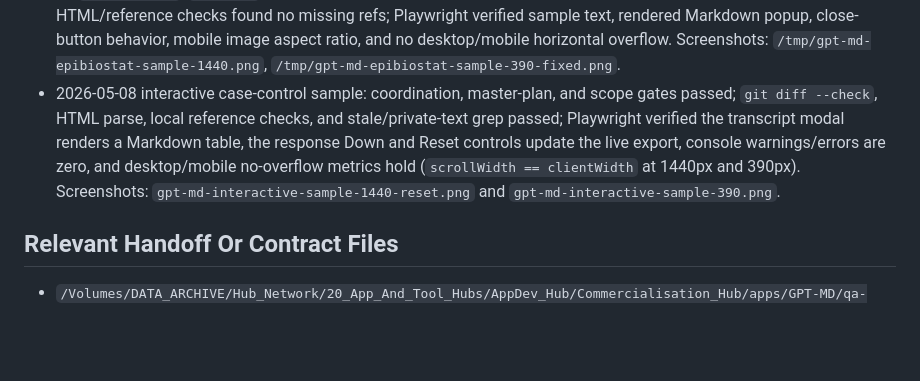
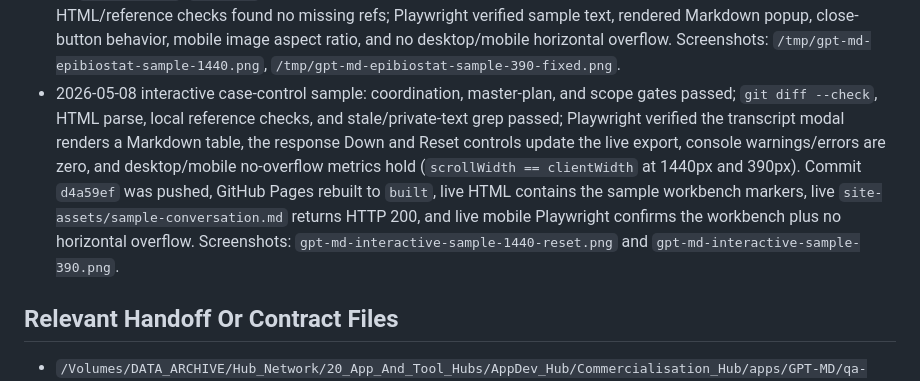
Before and after one commit to medschooloutsider/gpt-md-site, a Markdown page: WORKSPACE_HANDOFF.md, the part around the change. Rendered like a GitHub page; blank space fills up the shorter version.

Commit message:
Record interactive sample proof

```diff
--- a/WORKSPACE_HANDOFF.md
+++ b/WORKSPACE_HANDOFF.md
@@ -84,7 +84,7 @@ Updated: 2026-05-08 13:52 CEST
 - 2026-05-08 sample/App Store CTA update: `git diff --check` passed; local HTML/reference checks found no missing refs; Playwright verified the GPT-MD App Store link appears once, opens with `target="_blank"`, verified the `Sample` section, rendered Markdown preview, close-button behavior, and no desktop/mobile horizontal overflow. Screenshot: `/tmp/gpt-md-sample-appstore-390.png`.
 - 2026-05-08 sample artifact tracking: direct live HTTP checks returned 200 for `site-assets/sample-output.md` and `site-assets/sample-source.txt`; live Playwright verified the Markdown popup renders and closes after the files were tracked.
 - 2026-05-08 epidemiology/biostatistics sample replacement: `git diff --check` passed; stale/private-text grep found no `Neurobiology`, `Synaptic`, lecturer/source names, emails, or raw slide markers in the public sample files; local HTML/reference checks found no missing refs; Playwright verified sample text, rendered Markdown popup, close-button behavior, mobile image aspect ratio, and no desktop/mobile horizontal overflow. Screenshots: `/tmp/gpt-md-epibiostat-sample-1440.png`, `/tmp/gpt-md-epibiostat-sample-390-fixed.png`.
-- 2026-05-08 interactive case-control sample: coordination, master-plan, and scope gates passed; `git diff --check`, HTML parse, local reference checks, and stale/private-text grep passed; Playwright verified the transcript modal renders a Markdown table, the response Down and Reset controls update the live export, console warnings/errors are zero, and desktop/mobile no-overflow metrics hold (`scrollWidth == clientWidth` at 1440px and 390px). Screenshots: `gpt-md-interactive-sample-1440-reset.png` and `gpt-md-interactive-sample-390.png`.
+- 2026-05-08 interactive case-control sample: coordination, master-plan, and scope gates passed; `git diff --check`, HTML parse, local reference checks, and stale/private-text grep passed; Playwright verified the transcript modal renders a Markdown table, the response Down and Reset controls update the live export, console warnings/errors are zero, and desktop/mobile no-overflow metrics hold (`scrollWidth == clientWidth` at 1440px and 390px). Commit `d4a59ef` was pushed, GitHub Pages rebuilt to `built`, live HTML contains the sample workbench markers, live `site-assets/sample-conversation.md` returns HTTP 200, and live mobile Playwright confirms the workbench plus no horizontal overflow. Screenshots: `gpt-md-interactive-sample-1440-reset.png` and `gpt-md-interactive-sample-390.png`.
 
 ## Relevant Handoff Or Contract Files
 
```
Also changed, not shown: APP_DEVELOPMENT_LOG.md (+1 -1 lines).
